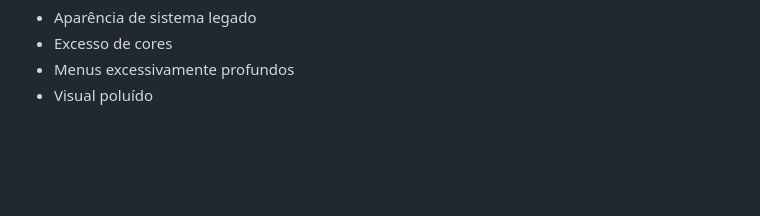
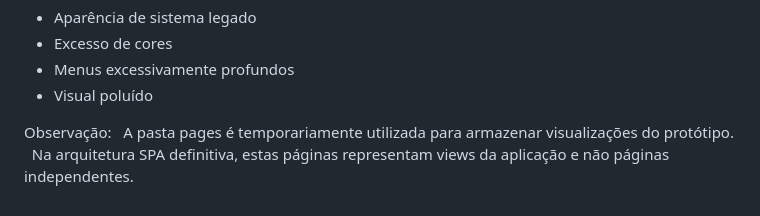
Before and after one commit to anapauluk-pixel/workspace-mkt, a Markdown page: docs/DESIGN-SYSTEM.md, the part around the change. Drawn GitHub-style; blank space fills up the shorter version.

```diff
--- a/docs/DESIGN-SYSTEM.md
+++ b/docs/DESIGN-SYSTEM.md
@@ -446,3 +446,12 @@ Evitar:
 - Excesso de cores
 - Menus excessivamente profundos
 - Visual poluído
+
+
+Observação:
+
+A pasta pages é temporariamente utilizada para armazenar
+visualizações do protótipo.
+
+Na arquitetura SPA definitiva, estas páginas representam
+views da aplicação e não páginas independentes.
```
